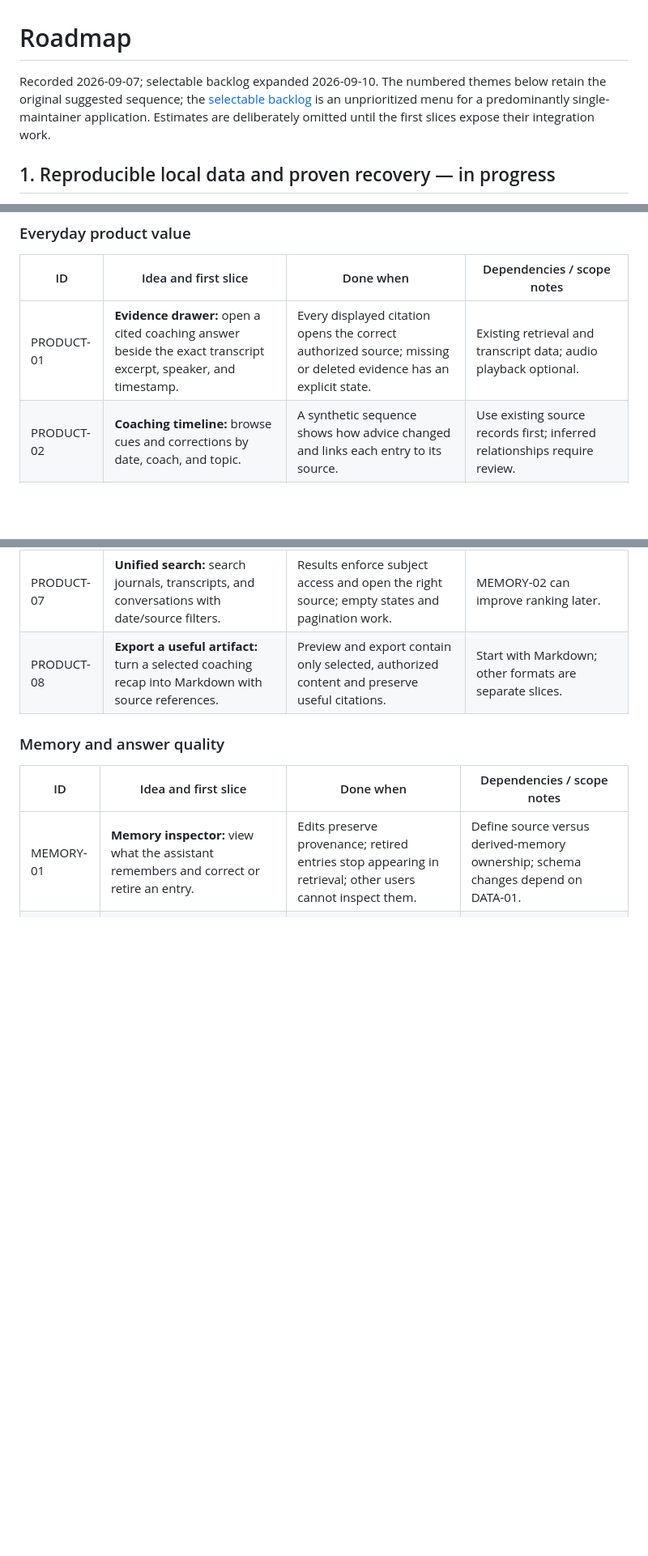
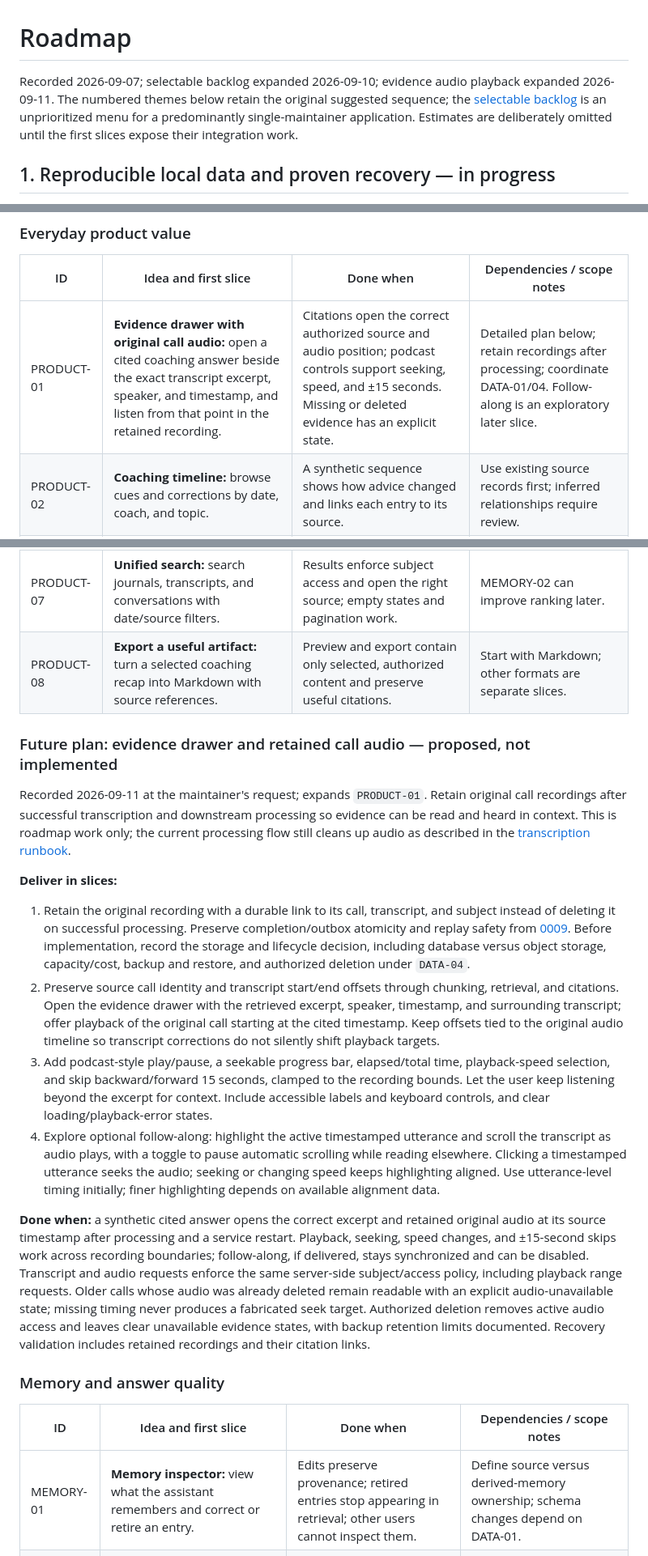
Before and after one commit to memarino92/AgentPlayground, a Markdown page: docs/plans/roadmap.md, 3 parts joined by grey strips. Shown at 81% size. Drawn GitHub-style; blank space fills up the shorter version.

Commit message:
docs: plan retained call audio and evidence playback

```diff
--- a/docs/plans/roadmap.md
+++ b/docs/plans/roadmap.md
@@ -1,6 +1,6 @@
 # Roadmap
 
-Recorded 2026-09-07; selectable backlog expanded 2026-09-10. The numbered themes below retain the original suggested sequence; the [selectable backlog](#selectable-backlog) is an unprioritized menu for a predominantly single-maintainer application. Estimates are deliberately omitted until the first slices expose their integration work.
+Recorded 2026-09-07; selectable backlog expanded 2026-09-10; evidence audio playback expanded 2026-09-11. The numbered themes below retain the original suggested sequence; the [selectable backlog](#selectable-backlog) is an unprioritized menu for a predominantly single-maintainer application. Estimates are deliberately omitted until the first slices expose their integration work.
 
 ## 1. Reproducible local data and proven recovery — in progress
 
@@ -130,7 +130,7 @@ When an item is selected, add its ID to the selection table and define the exact
 
 | ID | Idea and first slice | Done when | Dependencies / scope notes |
 | --- | --- | --- | --- |
-| PRODUCT-01 | **Evidence drawer:** open a cited coaching answer beside the exact transcript excerpt, speaker, and timestamp. | Every displayed citation opens the correct authorized source; missing or deleted evidence has an explicit state. | Existing retrieval and transcript data; audio playback optional. |
+| PRODUCT-01 | **Evidence drawer with original call audio:** open a cited coaching answer beside the exact transcript excerpt, speaker, and timestamp, and listen from that point in the retained recording. | Citations open the correct authorized source and audio position; podcast controls support seeking, speed, and ±15 seconds. Missing or deleted evidence has an explicit state. | Detailed plan below; retain recordings after processing; coordinate DATA-01/04. Follow-along is an exploratory later slice. |
 | PRODUCT-02 | **Coaching timeline:** browse cues and corrections by date, coach, and topic. | A synthetic sequence shows how advice changed and links each entry to its source. | Use existing source records first; inferred relationships require review. |
 | PRODUCT-03 | **Weekly reflection draft:** summarize wins, recurring difficulties, and open questions from a chosen week. | The user can edit and save a draft with evidence links; unsupported claims are omitted or clearly flagged. | On-demand first; automated delivery depends on TRUST-01. |
 | PRODUCT-04 | **Follow-up inbox:** collect proposed tasks and questions from coaching notes. | The user can accept, edit, dismiss, and trace each suggestion to its source without creating duplicate tasks. | Build on existing task and approval records; TRUST-01 before scheduled execution. |
@@ -138,6 +138,19 @@ When an item is selected, add its ID to the selection table and define the exact
 | PRODUCT-06 | **Session preparation brief:** prepare a short agenda before a coaching call. | The brief contains recent corrections, unresolved questions, and relevant sources that the user can edit. | Existing records; start on demand. |
 | PRODUCT-07 | **Unified search:** search journals, transcripts, and conversations with date/source filters. | Results enforce subject access and open the right source; empty states and pagination work. | MEMORY-02 can improve ranking later. |
 | PRODUCT-08 | **Export a useful artifact:** turn a selected coaching recap into Markdown with source references. | Preview and export contain only selected, authorized content and preserve useful citations. | Start with Markdown; other formats are separate slices. |
+
+### Future plan: evidence drawer and retained call audio — proposed, not implemented
+
+Recorded 2026-09-11 at the maintainer's request; expands `PRODUCT-01`. Retain original call recordings after successful transcription and downstream processing so evidence can be read and heard in context. This is roadmap work only; the current processing flow still cleans up audio as described in the [transcription runbook](../runbooks/transcription-gateway.md).
+
+**Deliver in slices:**
+
+1. Retain the original recording with a durable link to its call, transcript, and subject instead of deleting it on successful processing. Preserve completion/outbox atomicity and replay safety from [0009](../decisions/0009-transcription-outbox.md). Before implementation, record the storage and lifecycle decision, including database versus object storage, capacity/cost, backup and restore, and authorized deletion under `DATA-04`.
+2. Preserve source call identity and transcript start/end offsets through chunking, retrieval, and citations. Open the evidence drawer with the retrieved excerpt, speaker, timestamp, and surrounding transcript; offer playback of the original call starting at the cited timestamp. Keep offsets tied to the original audio timeline so transcript corrections do not silently shift playback targets.
+3. Add podcast-style play/pause, a seekable progress bar, elapsed/total time, playback-speed selection, and skip backward/forward 15 seconds, clamped to the recording bounds. Let the user keep listening beyond the excerpt for context. Include accessible labels and keyboard controls, and clear loading/playback-error states.
+4. Explore optional follow-along: highlight the active timestamped utterance and scroll the transcript as audio plays, with a toggle to pause automatic scrolling while reading elsewhere. Clicking a timestamped utterance seeks the audio; seeking or changing speed keeps highlighting aligned. Use utterance-level timing initially; finer highlighting depends on available alignment data.
+
+**Done when:** a synthetic cited answer opens the correct excerpt and retained original audio at its source timestamp after processing and a service restart. Playback, seeking, speed changes, and ±15-second skips work across recording boundaries; follow-along, if delivered, stays synchronized and can be disabled. Transcript and audio requests enforce the same server-side subject/access policy, including playback range requests. Older calls whose audio was already deleted remain readable with an explicit audio-unavailable state; missing timing never produces a fabricated seek target. Authorized deletion removes active audio access and leaves clear unavailable evidence states, with backup retention limits documented. Recovery validation includes retained recordings and their citation links.
 
 ### Memory and answer quality
 
```
Also changed, not shown: other parts of docs/plans/roadmap.md (+1 -1 lines).
